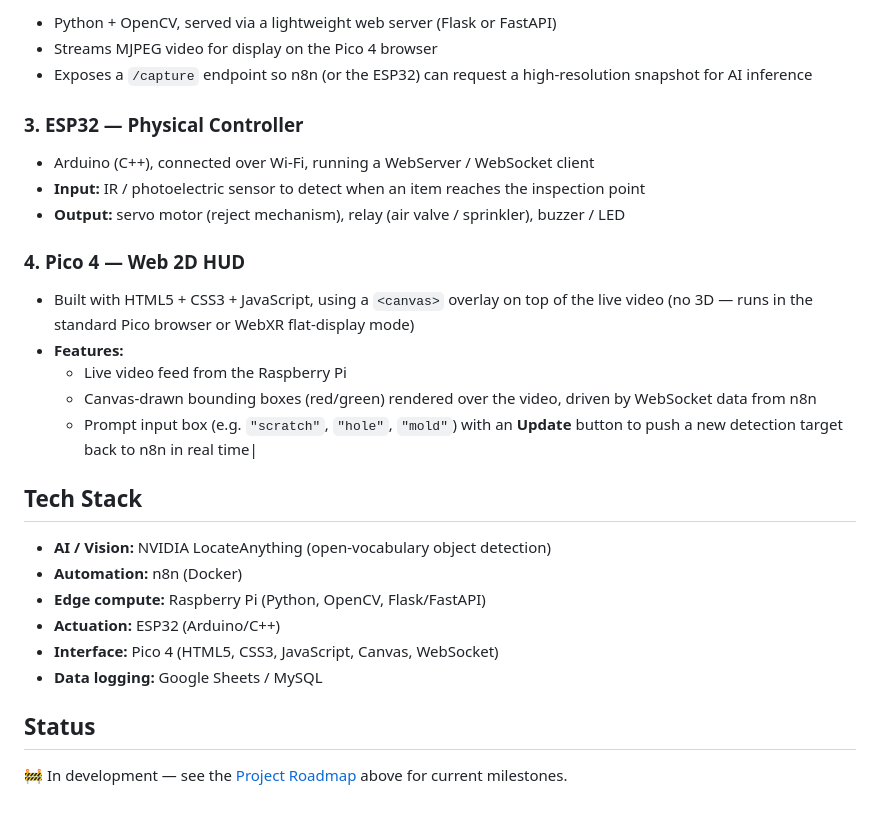
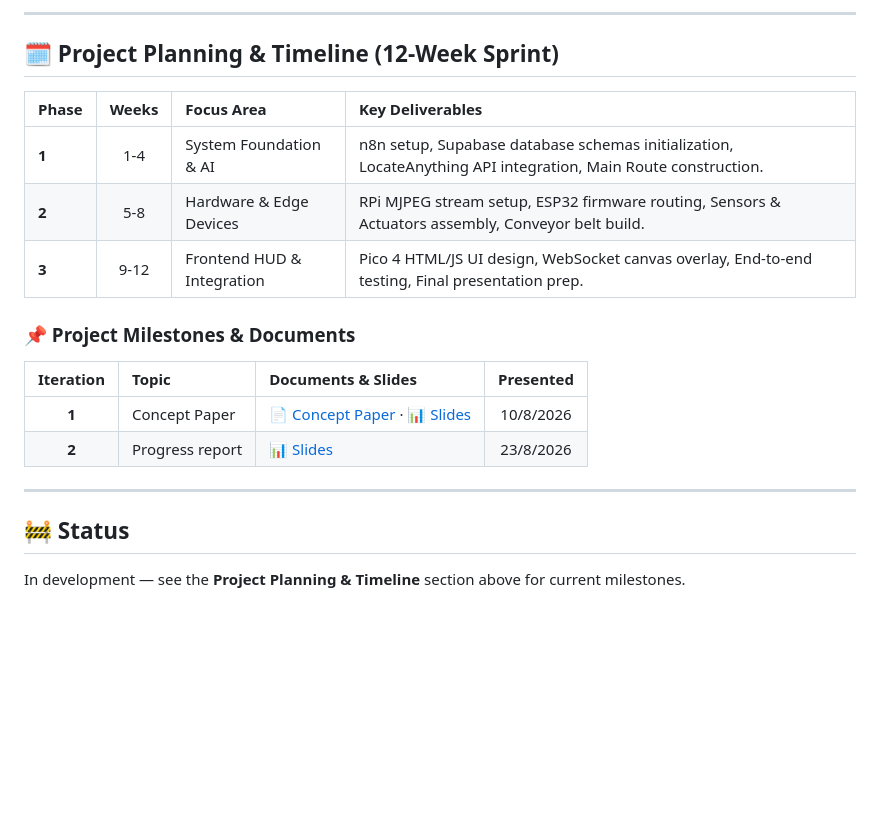
Before and after one commit to theepop66/CN360-group-project, a Markdown page: README.md, the part around one of its changes. Rendered like a GitHub page; blank space fills up the shorter version.

```diff
--- a/README.md
+++ b/README.md
@@ -134,31 +62,22 @@ The core orchestration logic, built as 4 main nodes:
 
-- Python + OpenCV, served via a lightweight web server (Flask or FastAPI)
-- Streams MJPEG video for display on the Pico 4 browser
-- Exposes a `/capture` endpoint so n8n (or the ESP32) can request a high-resolution snapshot for AI inference
+---
 
-### 3. ESP32 — Physical Controller
+## 🗓️ Project Planning & Timeline (12-Week Sprint)
 
-- Arduino (C++), connected over Wi-Fi, running a WebServer / WebSocket client
-- **Input:** IR / photoelectric sensor to detect when an item reaches the inspection point
-- **Output:** servo motor (reject mechanism), relay (air valve / sprinkler), buzzer / LED
+| Phase | Weeks | Focus Area | Key Deliverables |
+| :--- | :---: | :--- | :--- |
+| **1** | 1-4 | System Foundation & AI | n8n setup, Supabase database schemas initialization, LocateAnything API integration, Main Route construction. |
+| **2** | 5-8 | Hardware & Edge Devices | RPi MJPEG stream setup, ESP32 firmware routing, Sensors & Actuators assembly, Conveyor belt build. |
+| **3** | 9-12 | Frontend HUD & Integration | Pico 4 HTML/JS UI design, WebSocket canvas overlay, End-to-end testing, Final presentation prep. |
 
-### 4. Pico 4 — Web 2D HUD
+### 📌 Project Milestones & Documents
 
-- Built with HTML5 + CSS3 + JavaScript, using a `<canvas>` overlay on top of the live video (no 3D — runs in the standard Pico browser or WebXR flat-display mode)
-- **Features:**
-  - Live video feed from the Raspberry Pi
-  - Canvas-drawn bounding boxes (red/green) rendered over the video, driven by WebSocket data from n8n
-  - Prompt input box (e.g. `"scratch"`, `"hole"`, `"mold"`) with an **Update** button to push a new detection target back to n8n in real time|
+| Iteration | Topic | Documents & Slides | Presented |
+| :---: | :--- | :--- | :---: |
+| **1** | Concept Paper | [📄 Concept Paper](https://drive.google.com/file/d/1IjBoO7uXjnm1u_8YWbMDVTaaAnag4DLB/view?usp=sharing) · [📊 Slides](https://drive.google.com/file/d/1H9cFgqOz8-Zfk-Ge3Tp7ApVg4Z3ssXk0/view?usp=sharing) | 10/8/2026 |
+| **2** | Progress report | [📊 Slides](https://drive.google.com/file/d/1-ZjyCF88wG0FfLqqc9nYgaaWYSksHTM0/view?usp=sharing)  | 23/8/2026 |
 
-## Tech Stack
+---
 
-- **AI / Vision:** NVIDIA LocateAnything (open-vocabulary object detection)
-- **Automation:** n8n (Docker)
-- **Edge compute:** Raspberry Pi (Python, OpenCV, Flask/FastAPI)
-- **Actuation:** ESP32 (Arduino/C++)
-- **Interface:** Pico 4 (HTML5, CSS3, JavaScript, Canvas, WebSocket)
-- **Data logging:** Google Sheets / MySQL
-
-## Status
-
-🚧 In development — see the [Project Roadmap](#project-roadmap-3-months) above for current milestones.
+## 🚧 Status
+In development — see the **Project Planning & Timeline** section above for current milestones.
```
Also changed, not shown: other parts of README.md (+46 -118 lines).
